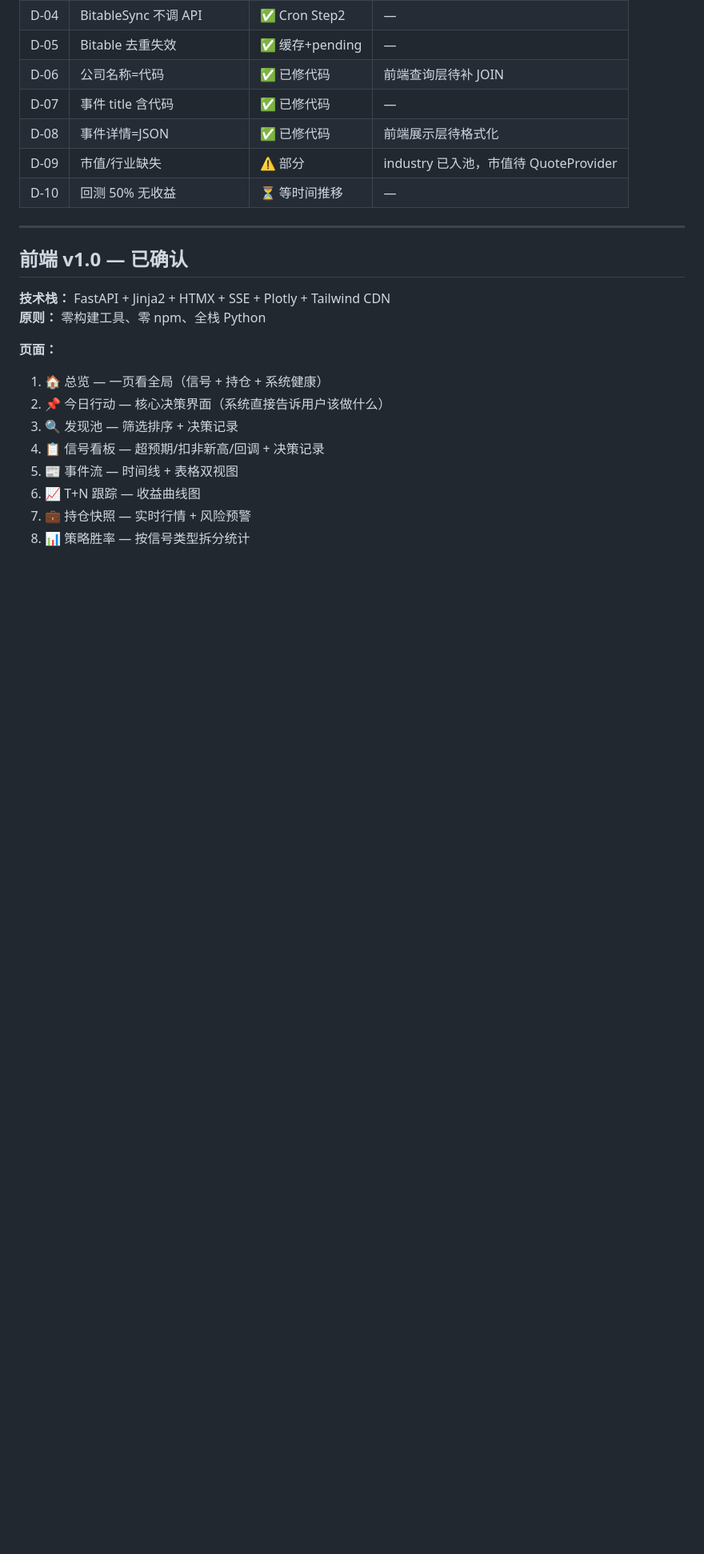
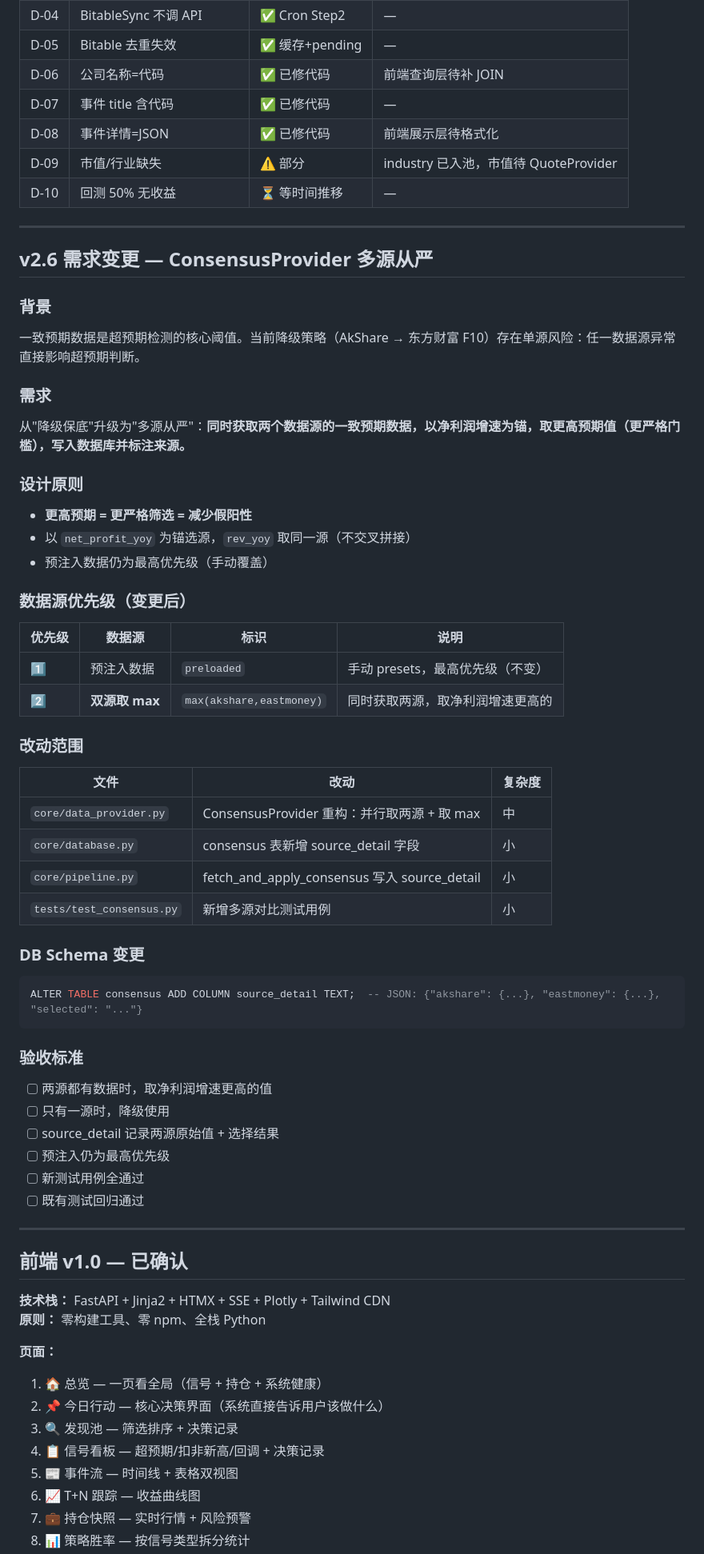
Before and after one commit to tonymd323/smart-invest, a Markdown page: docs/v2/PRD.md, the part around one of its changes. Shown at 80% size. Drawn GitHub-style; blank space fills up the shorter version.

Commit message:
docs: ConsensusProvider 多源从严 — PRD/架构/进度三文件更新

````diff
--- a/docs/v2/PRD.md
+++ b/docs/v2/PRD.md
@@ -124,6 +124,50 @@ _PRD v2.4 | 2026-03-28 P1 全部完成, T1-T25 25/25 通过, 超预期 v2.5 重
 
 ---
 
+## v2.6 需求变更 — ConsensusProvider 多源从严
+
+### 背景
+一致预期数据是超预期检测的核心阈值。当前降级策略（AkShare → 东方财富 F10）存在单源风险：任一数据源异常直接影响超预期判断。
+
+### 需求
+从"降级保底"升级为"多源从严"：**同时获取两个数据源的一致预期数据，以净利润增速为锚，取更高预期值（更严格门槛），写入数据库并标注来源。**
+
+### 设计原则
+- **更高预期 = 更严格筛选 = 减少假阳性**
+- 以 `net_profit_yoy` 为锚选源，`rev_yoy` 取同一源（不交叉拼接）
+- 预注入数据仍为最高优先级（手动覆盖）
+
+### 数据源优先级（变更后）
+
+| 优先级 | 数据源 | 标识 | 说明 |
+|--------|--------|------|------|
+| 1️⃣ | 预注入数据 | `preloaded` | 手动 presets，最高优先级（不变） |
+| 2️⃣ | **双源取 max** | `max(akshare,eastmoney)` | 同时获取两源，取净利润增速更高的 |
+
+### 改动范围
+
+| 文件 | 改动 | 复杂度 |
+|------|------|--------|
+| `core/data_provider.py` | ConsensusProvider 重构：并行取两源 + 取 max | 中 |
+| `core/database.py` | consensus 表新增 source_detail 字段 | 小 |
+| `core/pipeline.py` | fetch_and_apply_consensus 写入 source_detail | 小 |
+| `tests/test_consensus.py` | 新增多源对比测试用例 | 小 |
+
+### DB Schema 变更
+```sql
+ALTER TABLE consensus ADD COLUMN source_detail TEXT;  -- JSON: {"akshare": {...}, "eastmoney": {...}, "selected": "..."}
+```
+
+### 验收标准
+- [ ] 两源都有数据时，取净利润增速更高的值
+- [ ] 只有一源时，降级使用
+- [ ] source_detail 记录两源原始值 + 选择结果
+- [ ] 预注入仍为最高优先级
+- [ ] 新测试用例全通过
+- [ ] 既有测试回归通过
+
+---
+
 ## 前端 v1.0 — 已确认
 
 **技术栈：** FastAPI + Jinja2 + HTMX + SSE + Plotly + Tailwind CDN
````
Also changed, not shown: other parts of docs/v2/PRD.md (+1 -1 lines), docs/v2/architecture.md (+5 -5 lines), docs/v2/progress.md (+14 -2 lines).
